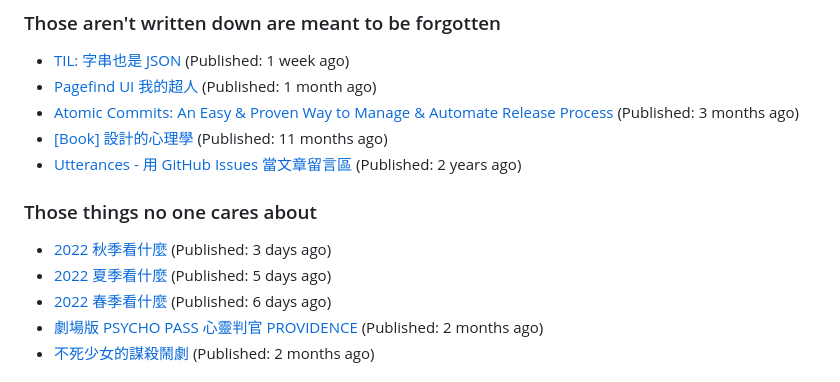
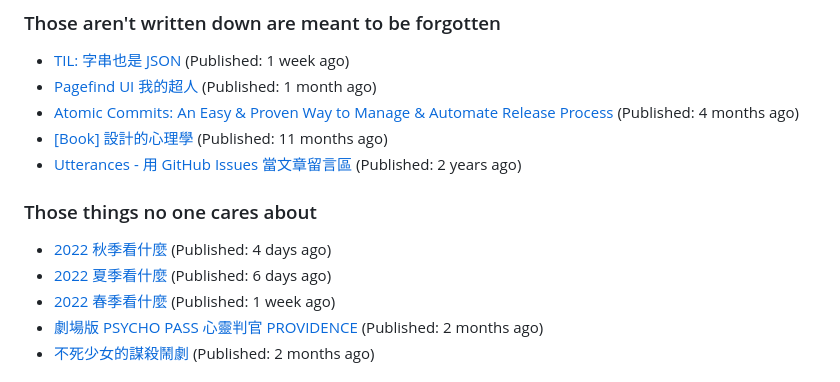
Before and after one commit to Lee-W/Lee-W, a Markdown page: README.md, the part around the change. GitHub-like rendering.

Commit message:
Update generated README

```diff
--- a/README.md
+++ b/README.md
@@ -20,15 +20,15 @@ I share my technical notes, book digests, and occasional thoughts on my main blo
 
 * [TIL: 字串也是 JSON](https://blog.wei-lee.me/posts/tech/2023/11/til-string-is-a-kind-of-json) (Published: 1 week ago)
 * [Pagefind UI 我的超人](https://blog.wei-lee.me/posts/tech/2023/11/pagefind-ui) (Published: 1 month ago)
-* [Atomic Commits: An Easy &amp; Proven Way to Manage &amp; Automate Release Process](https://blog.wei-lee.me/posts/tech/2023/08/atomic-commits-coscup-2023) (Published: 3 months ago)
+* [Atomic Commits: An Easy &amp; Proven Way to Manage &amp; Automate Release Process](https://blog.wei-lee.me/posts/tech/2023/08/atomic-commits-coscup-2023) (Published: 4 months ago)
 * [[Book] 設計的心理學](https://blog.wei-lee.me/posts/book/2023/01/the-design-of-everyday-things) (Published: 11 months ago)
 * [Utterances - 用 GitHub Issues 當文章留言區](https://blog.wei-lee.me/posts/tech/2022/02/use-github-issues-as-comment-system) (Published: 2 years ago)
 
 ### Those things no one cares about
 
-* [2022 秋季看什麼](https://travlog.wei-lee.me/posts/review/2023/12/what-i-watch-in-2022-fall) (Published: 3 days ago)
-* [2022 夏季看什麼](https://travlog.wei-lee.me/posts/review/2023/12/what-i-watch-in-2022-summer) (Published: 5 days ago)
-* [2022 春季看什麼](https://travlog.wei-lee.me/posts/review-todo/2023/12/what-i-watch-in-2022-sprint) (Published: 6 days ago)
+* [2022 秋季看什麼](https://travlog.wei-lee.me/posts/review/2023/12/what-i-watch-in-2022-fall) (Published: 4 days ago)
+* [2022 夏季看什麼](https://travlog.wei-lee.me/posts/review/2023/12/what-i-watch-in-2022-summer) (Published: 6 days ago)
+* [2022 春季看什麼](https://travlog.wei-lee.me/posts/review-todo/2023/12/what-i-watch-in-2022-sprint) (Published: 1 week ago)
 * [劇場版 PSYCHO PASS 心靈判官 PROVIDENCE](https://travlog.wei-lee.me/posts/review/2023/10/psycho-pass-providence) (Published: 2 months ago)
 * [不死少女的謀殺鬧劇](https://travlog.wei-lee.me/posts/review/2023/10/undead-girl-murder-farce) (Published: 2 months ago)
 
```
